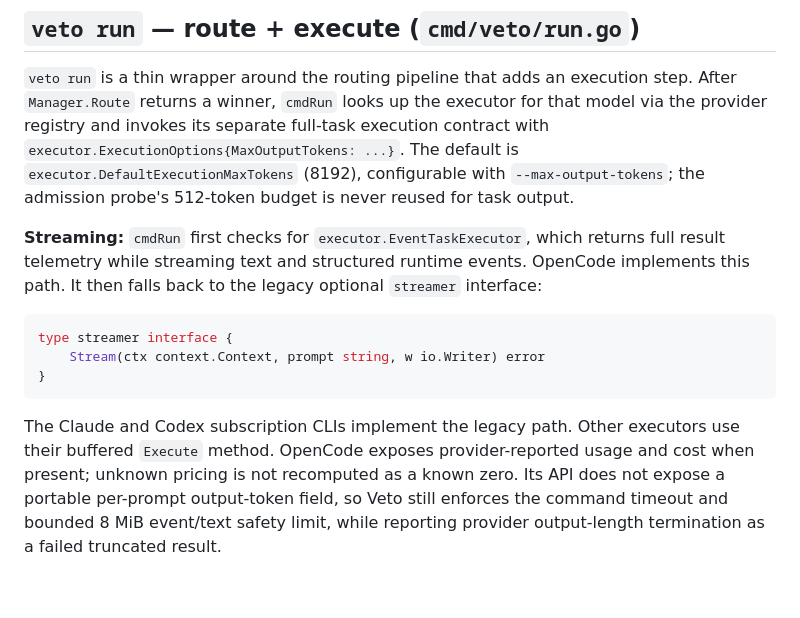
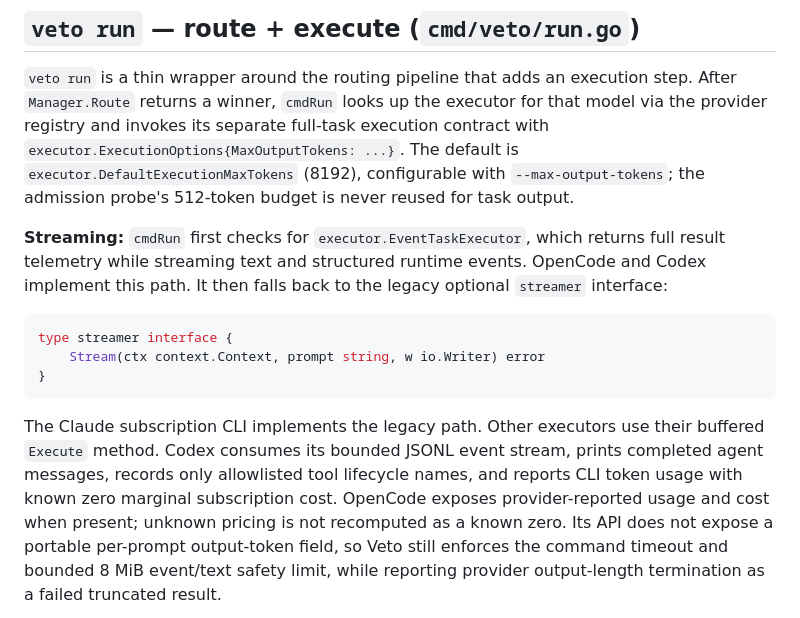
Before and after one commit to oleg-koval/veto, a Markdown page: docs/architecture.md, the part around the change. Rendered like a GitHub page; blank space fills up the shorter version.

````diff
--- a/docs/architecture.md
+++ b/docs/architecture.md
@@ -390,7 +390,7 @@ Each step has `task` (objective), `kind`, `risk`, optional `depends_on` (forward
 
 **Streaming:** `cmdRun` first checks for `executor.EventTaskExecutor`, which
 returns full result telemetry while streaming text and structured runtime
-events. OpenCode implements this path. It then falls back to the legacy
+events. OpenCode and Codex implement this path. It then falls back to the legacy
 optional `streamer` interface:
 
 ```go
@@ -399,8 +399,10 @@ type streamer interface {
 }
 ```
 
-The Claude and Codex subscription CLIs implement the legacy path. Other executors use
-their buffered `Execute` method. OpenCode exposes provider-reported usage and
+The Claude subscription CLI implements the legacy path. Other executors use
+their buffered `Execute` method. Codex consumes its bounded JSONL event stream,
+prints completed agent messages, records only allowlisted tool lifecycle names,
+and reports CLI token usage with known zero marginal subscription cost. OpenCode exposes provider-reported usage and
 cost when present; unknown pricing is not recomputed as a known zero. Its API
 does not expose a portable per-prompt output-token field, so Veto still enforces
 the command timeout and bounded 8 MiB event/text safety limit, while reporting
````
Also changed, not shown: README.md (+1 -1 lines), 1 other file.
